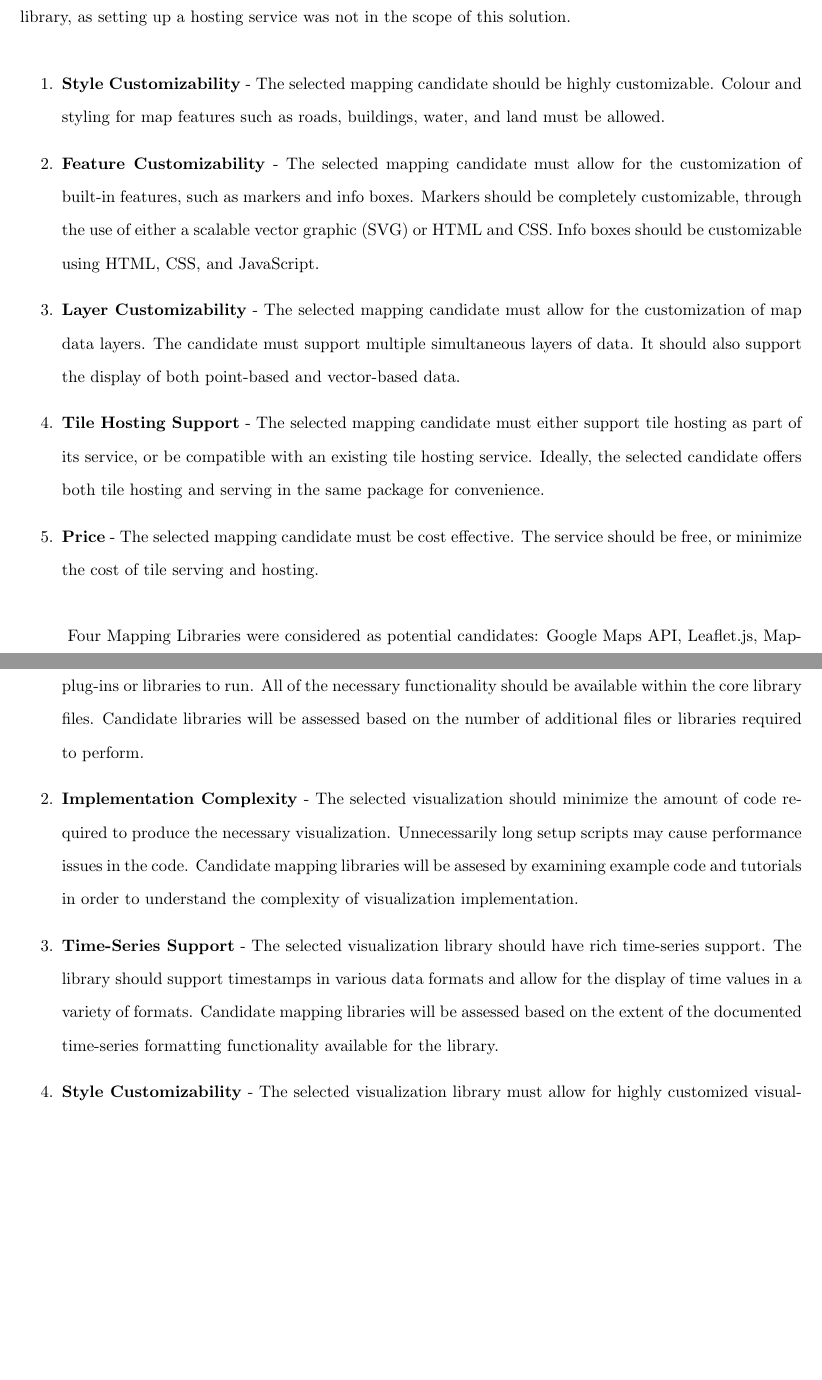
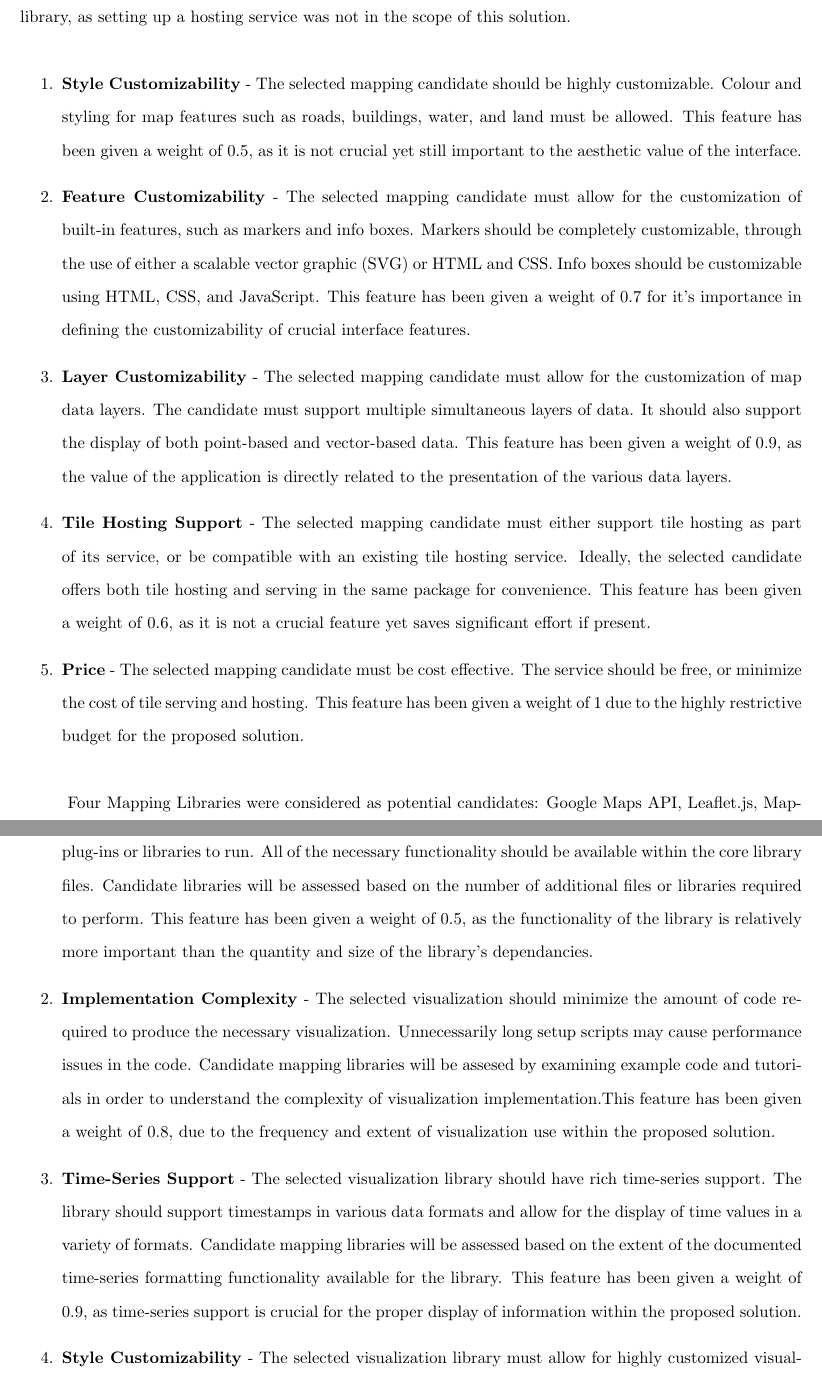
Before and after one commit to athuras/relay, a LaTeX thesis (final_report/final_report.tex): two parts of pages 26 and 28 of 38, joined at a grey line, cut so that both start at the same text, the shorter picture padded with empty space. Compiled offline with pdfLaTeX.

Commit message:
added weighting justifications to feature descriptions

```diff
--- a/final_report/final_report.tex
+++ b/final_report/final_report.tex
@@ -451,11 +451,16 @@ As seen in table \ref{table:framework-matrix}, Backbone.js is the winning candid
 Next, a front-end mapping library needed to be selected. The proposed solution required that information be viewed in a geographic context. Thus, it was necessary to select a client-side library which would support these needs. Generally, it was important the the library be highly-customizable, as the data presentation layers would be completely customized. Furthermore, the library had to be high-performance to support the needs of our application. Finally, it was necesary to find a map hosting service which could support the library, as setting up a hosting service was not in the scope of this solution.
 
 \begin{enumerate}
-\item \textbf{Style Customizability} - The selected mapping candidate should be highly customizable. Colour and styling for map features such as roads, buildings, water, and land must be allowed.
-\item \textbf{Feature Customizability} - The selected mapping candidate must allow for the customization of built-in features, such as markers and info boxes. Markers should be completely customizable, through the use of either a scalable vector graphic (SVG) or HTML and CSS. Info boxes should be customizable using HTML, CSS, and JavaScript.
-\item \textbf{Layer Customizability} - The selected mapping candidate must allow for the customization of map data layers. The candidate must support multiple simultaneous layers of data. It should also support the display of both point-based and vector-based data.
-\item \textbf{Tile Hosting Support} - The selected mapping candidate must either support tile hosting as part of its service, or be compatible with an existing tile hosting service. Ideally, the selected candidate offers both tile hosting and serving in the same package for convenience.
-\item \textbf{Price} - The selected mapping candidate must be cost effective. The service should be free, or minimize the cost of tile serving and hosting.
+
+\item \textbf{Style Customizability} - The selected mapping candidate should be highly customizable. Colour and styling for map features such as roads, buildings, water, and land must be allowed. This feature has been given a weight of 0.5, as it is not crucial yet still important to the aesthetic value of the interface.
+
+\item \textbf{Feature Customizability} - The selected mapping candidate must allow for the customization of built-in features, such as markers and info boxes. Markers should be completely customizable, through the use of either a scalable vector graphic (SVG) or HTML and CSS. Info boxes should be customizable using HTML, CSS, and JavaScript. This feature has been given a weight of 0.7 for it's importance in defining the customizability of crucial interface features.
+
+\item \textbf{Layer Customizability} - The selected mapping candidate must allow for the customization of map data layers. The candidate must support multiple simultaneous layers of data. It should also support the display of both point-based and vector-based data. This feature has been given a weight of 0.9, as the value of the application is directly related to the presentation of the various data layers.
+
+\item \textbf{Tile Hosting Support} - The selected mapping candidate must either support tile hosting as part of its service, or be compatible with an existing tile hosting service. Ideally, the selected candidate offers both tile hosting and serving in the same package for convenience. This feature has been given a weight of 0.6, as it is not a crucial feature yet saves significant effort if present.
+
+\item \textbf{Price} - The selected mapping candidate must be cost effective. The service should be free, or minimize the cost of tile serving and hosting. This feature has been given a weight of 1 due to the highly restrictive budget for the proposed solution.
 
 \end{enumerate}
 
@@ -492,11 +497,11 @@ The candidate visualization libraries are assessed across 5 feature categories.
 
 \begin{enumerate}
 
-\item \textbf{Prerequisites and Add-Ons} - The selected visualization library should require minimal additional plug-ins or libraries to run. All of the necessary functionality should be available within the core library files. Candidate libraries will be assessed based on the number of additional files or libraries required to perform.
+\item \textbf{Prerequisites and Add-Ons} - The selected visualization library should require minimal additional plug-ins or libraries to run. All of the necessary functionality should be available within the core library files. Candidate libraries will be assessed based on the number of additional files or libraries required to perform. This feature has been given a weight of 0.5, as the functionality of the library is relatively more important than the quantity and size of the library's dependancies.
 
-\item \textbf{Implementation Complexity} - The selected visualization should minimize the amount of code required to produce the necessary visualization. Unnecessarily long setup scripts may cause performance issues in the code. Candidate mapping libraries will be assesed by examining example code and tutorials in order to understand the complexity of visualization implementation.
+\item \textbf{Implementation Complexity} - The selected visualization should minimize the amount of code required to produce the necessary visualization. Unnecessarily long setup scripts may cause performance issues in the code. Candidate mapping libraries will be assesed by examining example code and tutorials in order to understand the complexity of visualization implementation.This feature has been given a weight of 0.8, due to the frequency and extent of visualization use within the proposed solution.
 
-\item \textbf{Time-Series Support} - The selected visualization library should have rich time-series support. The library should support timestamps in various data formats and allow for the display of time values in a variety of formats. Candidate mapping libraries will be assessed based on the extent of the documented time-series formatting functionality available for the library.
+\item \textbf{Time-Series Support} - The selected visualization library should have rich time-series support. The library should support timestamps in various data formats and allow for the display of time values in a variety of formats. Candidate mapping libraries will be assessed based on the extent of the documented time-series formatting functionality available for the library. This feature has been given a weight of 0.9, as time-series support is crucial for the proper display of information within the proposed solution.
 
-\item \textbf{Style Customizability} - The selected visualization library must allow for highly customized visualizations. The library should allow for the customization of visualization style, line style, legend style and placement, grid style and placement, and axis style and placement. Candidate mapping libraries will be assessed based on the extent of documented customizable features available for the library.
+\item \textbf{Style Customizability} - The selected visualization library must allow for highly customized visualizations. The library should allow for the customization of visualization style, line style, legend style and placement, grid style and placement, and axis style and placement. Candidate mapping libraries will be assessed based on the extent of documented customizable features available for the library. This feature has been given a weight of 0.8, due to the importance of data presentation style in the success of the proposed solution.
 
```
Also changed, not shown: final_report/final_report.tex (2 more changed lines).
